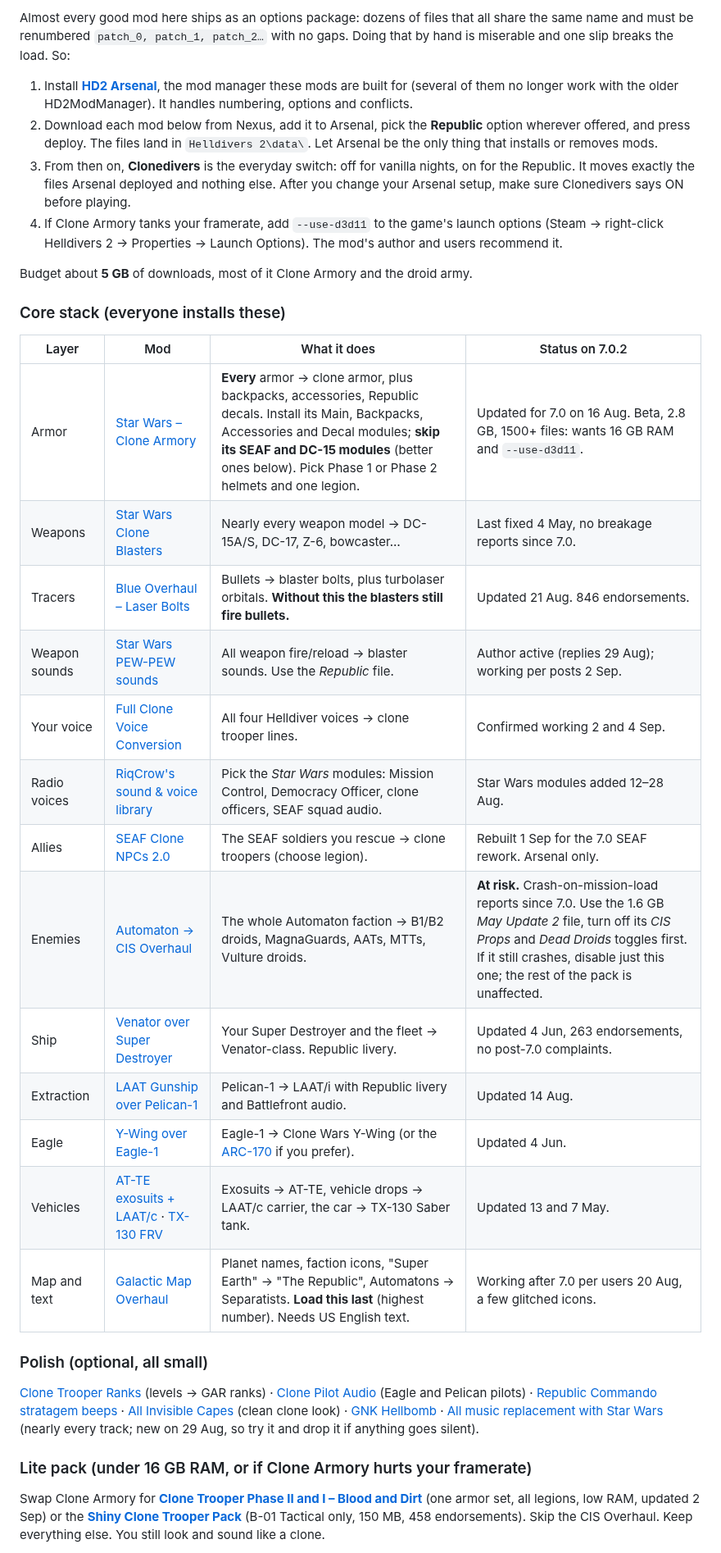
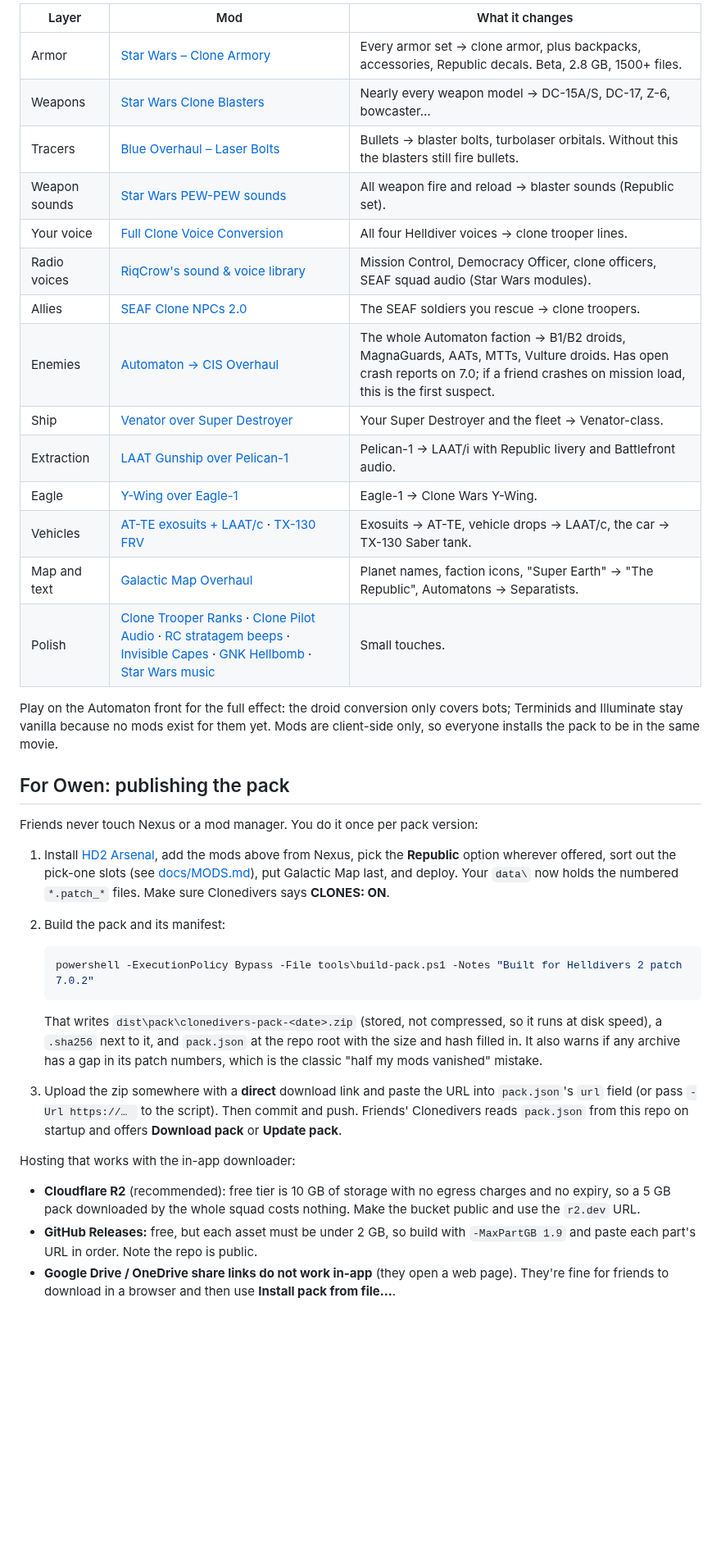
Before and after one commit to owendavidgoode/clonedivers, a Markdown page: README.md, the part around one of its changes. Shown at 82% size. GitHub-like rendering; blank space fills up the shorter version.

````diff
--- a/README.md
+++ b/README.md
@@ -40,49 +46,50 @@ The full per-mod audit, with dates and evidence, is in [docs/MODS.md](docs/MODS.
 
-Almost every good mod here ships as an options package: dozens of files that all share the same name and must be
-renumbered `patch_0, patch_1, patch_2…` with no gaps. Doing that by hand is miserable and one slip breaks the load.
-So:
+| Layer | Mod | What it changes |
+|---|---|---|
+| Armor | [Star Wars – Clone Armory](https://www.nexusmods.com/helldivers2/mods/13956) | Every armor set → clone armor, plus backpacks, accessories, Republic decals. Beta, 2.8 GB, 1500+ files. |
+| Weapons | [Star Wars Clone Blasters](https://www.nexusmods.com/helldivers2/mods/6633) | Nearly every weapon model → DC-15A/S, DC-17, Z-6, bowcaster… |
+| Tracers | [Blue Overhaul – Laser Bolts](https://www.nexusmods.com/helldivers2/mods/4835) | Bullets → blaster bolts, turbolaser orbitals. Without this the blasters still fire bullets. |
+| Weapon sounds | [Star Wars PEW-PEW sounds](https://www.nexusmods.com/helldivers2/mods/4891) | All weapon fire and reload → blaster sounds (Republic set). |
+| Your voice | [Full Clone Voice Conversion](https://www.nexusmods.com/helldivers2/mods/11826) | All four Helldiver voices → clone trooper lines. |
+| Radio voices | [RiqCrow's sound & voice library](https://www.nexusmods.com/helldivers2/mods/633) | Mission Control, Democracy Officer, clone officers, SEAF squad audio (Star Wars modules). |
+| Allies | [SEAF Clone NPCs 2.0](https://www.nexusmods.com/helldivers2/mods/5251) | The SEAF soldiers you rescue → clone troopers. |
+| Enemies | [Automaton → CIS Overhaul](https://www.nexusmods.com/helldivers2/mods/9115) | The whole Automaton faction → B1/B2 droids, MagnaGuards, AATs, MTTs, Vulture droids. Has open crash reports on 7.0; if a friend crashes on mission load, this is the first suspect. |
+| Ship | [Venator over Super Destroyer](https://www.nexusmods.com/helldivers2/mods/6490) | Your Super Destroyer and the fleet → Venator-class. |
+| Extraction | [LAAT Gunship over Pelican-1](https://www.nexusmods.com/helldivers2/mods/5778) | Pelican-1 → LAAT/i with Republic livery and Battlefront audio. |
+| Eagle | [Y-Wing over Eagle-1](https://www.nexusmods.com/helldivers2/mods/12381) | Eagle-1 → Clone Wars Y-Wing. |
+| Vehicles | [AT-TE exosuits + LAAT/c](https://www.nexusmods.com/helldivers2/mods/6396) · [TX-130 FRV](https://www.nexusmods.com/helldivers2/mods/6015) | Exosuits → AT-TE, vehicle drops → LAAT/c, the car → TX-130 Saber tank. |
+| Map and text | [Galactic Map Overhaul](https://www.nexusmods.com/helldivers2/mods/1489) | Planet names, faction icons, "Super Earth" → "The Republic", Automatons → Separatists. |
+| Polish | [Clone Trooper Ranks](https://www.nexusmods.com/helldivers2/mods/14612) · [Clone Pilot Audio](https://www.nexusmods.com/helldivers2/mods/10667) · [RC stratagem beeps](https://www.nexusmods.com/helldivers2/mods/13942) · [Invisible Capes](https://www.nexusmods.com/helldivers2/mods/11657) · [GNK Hellbomb](https://www.nexusmods.com/helldivers2/mods/11333) · [Star Wars music](https://www.nexusmods.com/helldivers2/mods/15612) | Small touches. |
 
-1. Install **[HD2 Arsenal](https://www.nexusmods.com/helldivers2/mods/4664)**, the mod manager these mods are built for
-   (several of them no longer work with the older HD2ModManager). It handles numbering, options and conflicts.
-2. Download each mod below from Nexus, add it to Arsenal, pick the **Republic** option wherever offered, and press deploy.
-   The files land in `Helldivers 2\data\`. Let Arsenal be the only thing that installs or removes mods.
-3. From then on, **Clonedivers** is the everyday switch: off for vanilla nights, on for the Republic. It moves exactly the
-   files Arsenal deployed and nothing else. After you change your Arsenal setup, make sure Clonedivers says ON before playing.
-4. If Clone Armory tanks your framerate, add `--use-d3d11` to the game's launch options
-   (Steam → right-click Helldivers 2 → Properties → Launch Options). The mod's author and users recommend it.
+Play on the Automaton front for the full effect: the droid conversion only covers bots; Terminids and Illuminate stay
+vanilla because no mods exist for them yet. Mods are client-side only, so everyone installs the pack to be in the same movie.
 
-Budget about **5 GB** of downloads, most of it Clone Armory and the droid army.
+## For Owen: publishing the pack
 
-### Core stack (everyone installs these)
+Friends never touch Nexus or a mod manager. You do it once per pack version:
 
-| Layer | Mod | What it does | Status on 7.0.2 |
-|---|---|---|---|
-| Armor | [Star Wars – Clone Armory](https://www.nexusmods.com/helldivers2/mods/13956) | **Every** armor → clone armor, plus backpacks, accessories, Republic decals. Install its Main, Backpacks, Accessories and Decal modules; **skip its SEAF and DC-15 modules** (better ones below). Pick Phase 1 or Phase 2 helmets and one legion. | Updated for 7.0 on 16 Aug. Beta, 2.8 GB, 1500+ files: wants 16 GB RAM and `--use-d3d11`. |
-| Weapons | [Star Wars Clone Blasters](https://www.nexusmods.com/helldivers2/mods/6633) | Nearly every weapon model → DC-15A/S, DC-17, Z-6, bowcaster… | Last fixed 4 May, no breakage reports since 7.0. |
-| Tracers | [Blue Overhaul – Laser Bolts](https://www.nexusmods.com/helldivers2/mods/4835) | Bullets → blaster bolts, plus turbolaser orbitals. **Without this the blasters still fire bullets.** | Updated 21 Aug. 846 endorsements. |
-| Weapon sounds | [Star Wars PEW-PEW sounds](https://www.nexusmods.com/helldivers2/mods/4891) | All weapon fire/reload → blaster sounds. Use the *Republic* file. | Author active (replies 29 Aug); working per posts 2 Sep. |
-| Your voice | [Full Clone Voice Conversion](https://www.nexusmods.com/helldivers2/mods/11826) | All four Helldiver voices → clone trooper lines. | Confirmed working 2 and 4 Sep. |
-| Radio voices | [RiqCrow's sound & voice library](https://www.nexusmods.com/helldivers2/mods/633) | Pick the *Star Wars* modules: Mission Control, Democracy Officer, clone officers, SEAF squad audio. | Star Wars modules added 12–28 Aug. |
-| Allies | [SEAF Clone NPCs 2.0](https://www.nexusmods.com/helldivers2/mods/5251) | The SEAF soldiers you rescue → clone troopers (choose legion). | Rebuilt 1 Sep for the 7.0 SEAF rework. Arsenal only. |
-| Enemies | [Automaton → CIS Overhaul](https://www.nexusmods.com/helldivers2/mods/9115) | The whole Automaton faction → B1/B2 droids, MagnaGuards, AATs, MTTs, Vulture droids. | **At risk.** Crash-on-mission-load reports since 7.0. Use the 1.6 GB *May Update 2* file, turn off its *CIS Props* and *Dead Droids* toggles first. If it still crashes, disable just this one; the rest of the pack is unaffected. |
-| Ship | [Venator over Super Destroyer](https://www.nexusmods.com/helldivers2/mods/6490) | Your Super Destroyer and the fleet → Venator-class. Republic livery. | Updated 4 Jun, 263 endorsements, no post-7.0 complaints. |
-| Extraction | [LAAT Gunship over Pelican-1](https://www.nexusmods.com/helldivers2/mods/5778) | Pelican-1 → LAAT/i with Republic livery and Battlefront audio. | Updated 14 Aug. |
-| Eagle | [Y-Wing over Eagle-1](https://www.nexusmods.com/helldivers2/mods/12381) | Eagle-1 → Clone Wars Y-Wing (or the [ARC-170](https://www.nexusmods.com/helldivers2/mods/1433) if you prefer). | Updated 4 Jun. |
-| Vehicles | [AT-TE exosuits + LAAT/c](https://www.nexusmods.com/helldivers2/mods/6396) · [TX-130 FRV](https://www.nexusmods.com/helldivers2/mods/6015) | Exosuits → AT-TE, vehicle drops → LAAT/c carrier, the car → TX-130 Saber tank. | Updated 13 and 7 May. |
-| Map and text | [Galactic Map Overhaul](https://www.nexusmods.com/helldivers2/mods/1489) | Planet names, faction icons, "Super Earth" → "The Republic", Automatons → Separatists. **Load this last** (highest number). Needs US English text. | Working after 7.0 per users 20 Aug, a few glitched icons. |
+1. Install [HD2 Arsenal](https://www.nexusmods.com/helldivers2/mods/4664), add the mods above from Nexus, pick the
+   **Republic** option wherever offered, sort out the pick-one slots (see [docs/MODS.md](docs/MODS.md#conflicts-and-load-order)),
+   put Galactic Map last, and deploy. Your `data\` now holds the numbered `*.patch_*` files. Make sure Clonedivers says **CLONES: ON**.
+2. Build the pack and its manifest:
 
-### Polish (optional, all small)
+   ```bash
+   powershell -ExecutionPolicy Bypass -File tools\build-pack.ps1 -Notes "Built for Helldivers 2 patch 7.0.2"
+   ```
 
-[Clone Trooper Ranks](https://www.nexusmods.com/helldivers2/mods/14612) (levels → GAR ranks) ·
-[Clone Pilot Audio](https://www.nexusmods.com/helldivers2/mods/10667) (Eagle and Pelican pilots) ·
-[Republic Commando stratagem beeps](https://www.nexusmods.com/helldivers2/mods/13942) ·
-[All Invisible Capes](https://www.nexusmods.com/helldivers2/mods/11657) (clean clone look) ·
-[GNK Hellbomb](https://www.nexusmods.com/helldivers2/mods/11333) ·
-[All music replacement with Star Wars](https://www.nexusmods.com/helldivers2/mods/15612) (nearly every track; new on 29 Aug, so try it and drop it if anything goes silent).
+   That writes `dist\pack\clonedivers-pack-<date>.zip` (stored, not compressed, so it runs at disk speed), a `.sha256`
+   next to it, and `pack.json` at the repo root with the size and hash filled in. It also warns if any archive has a gap
+   in its patch numbers, which is the classic "half my mods vanished" mistake.
+3. Upload the zip somewhere with a **direct** download link and paste the URL into `pack.json`'s `url` field
+   (or pass `-Url https://… ` to the script). Then commit and push. Friends' Clonedivers reads `pack.json` from this repo
+   on startup and offers **Download pack** or **Update pack**.
 
-### Lite pack (under 16 GB RAM, or if Clone Armory hurts your framerate)
+Hosting that works with the in-app downloader:
 
-Swap Clone Armory for **[Clone Trooper Phase II and I – Blood and Dirt](https://www.nexusmods.com/helldivers2/mods/14774)**
-(one armor set, all legions, low RAM, updated 2 Sep) or the **[Shiny Clone Trooper Pack](https://www.nexusmods.com/helldivers2/mods/1248)**
-(B-01 Tactical only, 150 MB, 458 endorsements). Skip the CIS Overhaul. Keep everything else. You still look and sound like a clone.
+- **Cloudflare R2** (recommended): free tier is 10 GB of storage with no egress charges and no expiry, so a 5 GB pack downloaded by the
+  whole squad costs nothing. Make the bucket public and use the `r2.dev` URL.
+- **GitHub Releases:** free, but each asset must be under 2 GB, so build with `-MaxPartGB 1.9` and paste each part's URL
+  in order. Note the repo is public.
+- **Google Drive / OneDrive share links do not work in-app** (they open a web page). They're fine for friends to download in a
+  browser and then use **Install pack from file…**.
 
````
Also changed, not shown: other parts of README.md (+42 -50 lines), docs/screenshots/1-clones-on.png, docs/screenshots/2-clones-off.png, 4 other files.
